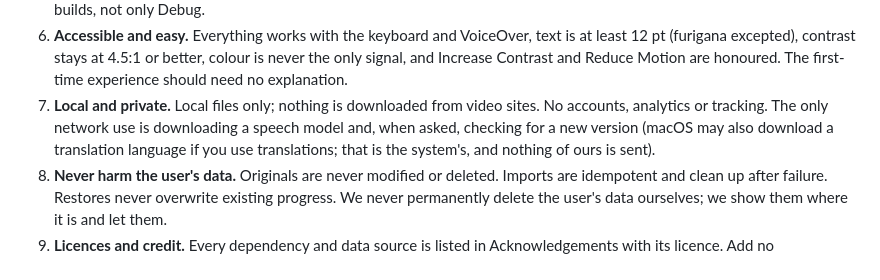
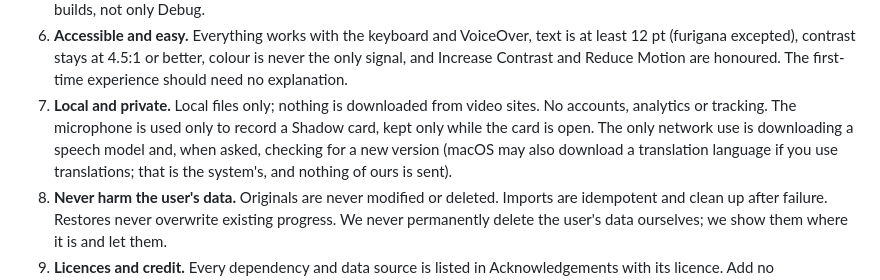
Before and after one commit to surreptus/kikimi, a Markdown page: AGENTS.md, the part around the change. Rendered like a GitHub page.

```diff
--- a/AGENTS.md
+++ b/AGENTS.md
@@ -25,7 +25,7 @@ How we build Kikimi. Read this before changing anything; update it when we agree
    excepted), contrast stays at 4.5:1 or better, colour is never the only signal, and Increase Contrast and
    Reduce Motion are honoured. The first-time experience should need no explanation.
 7. **Local and private.** Local files only; nothing is downloaded from video sites. No accounts, analytics or
-   tracking. The only network use is downloading a speech model and, when asked, checking for a new version (macOS may also download a translation language if
+   tracking. The microphone is used only to record a Shadow card, kept only while the card is open. The only network use is downloading a speech model and, when asked, checking for a new version (macOS may also download a translation language if
    you use translations; that is the system's, and nothing of ours is sent).
 8. **Never harm the user's data.** Originals are never modified or deleted. Imports are idempotent and clean up
    after failure. Restores never overwrite existing progress. We never permanently delete the user's data
```
Also changed, not shown: Kikimi/Privacy.md (+10 -0 lines).
